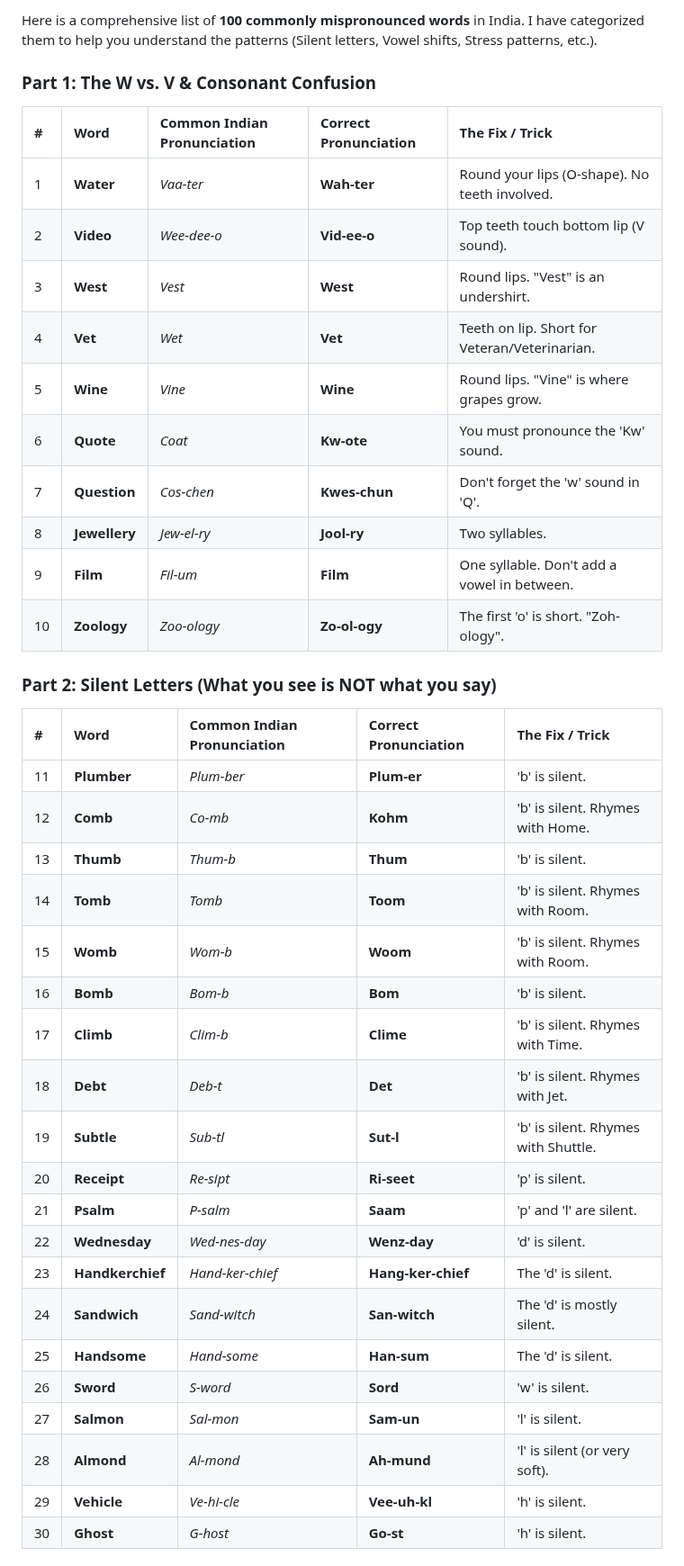
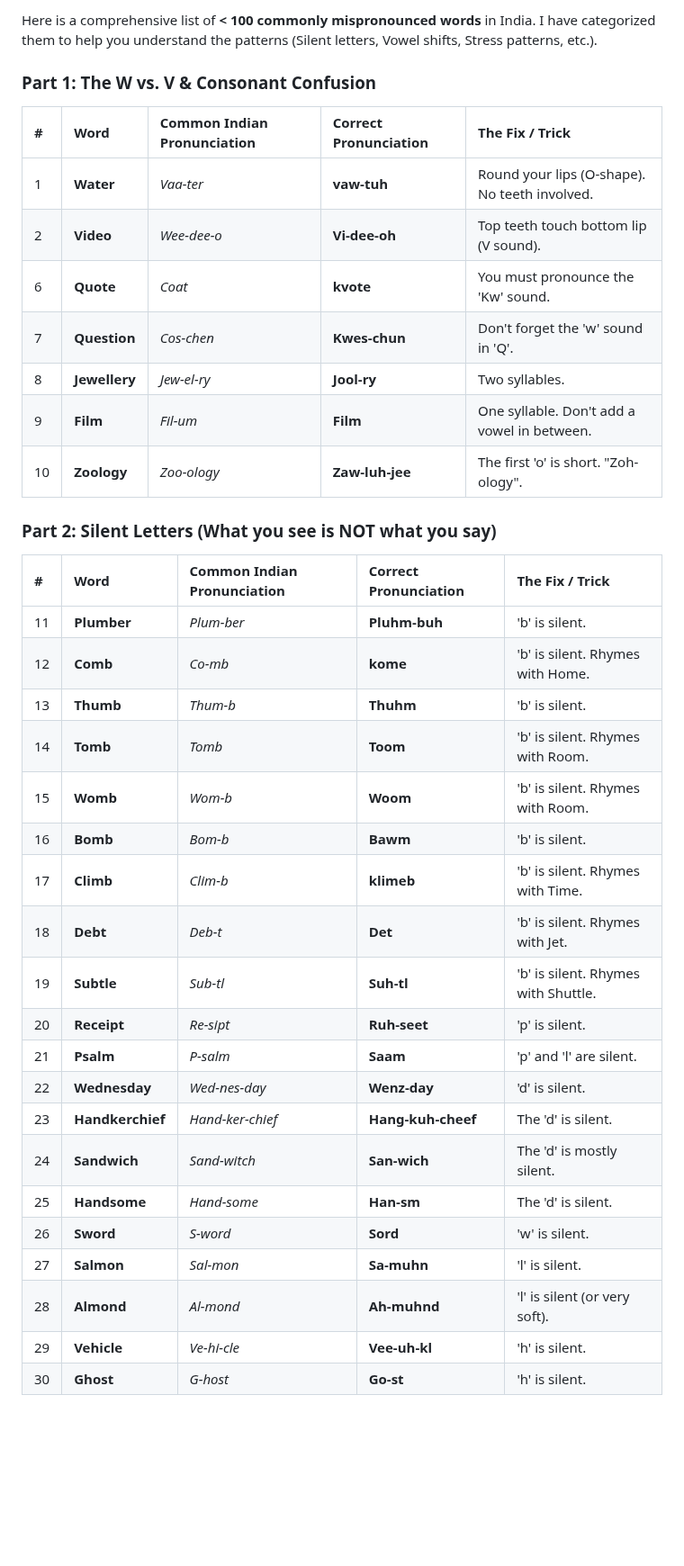
Before and after one commit to rushabhT3/books-and-notes, a Markdown page: English/mispronunce_words.md, the part around one of its changes. Shown at 90% size. GitHub-like rendering; blank space fills up the shorter version.

```diff
--- a/English/mispronunce_words.md
+++ b/English/mispronunce_words.md
@@ -1,40 +1,37 @@
-Here is a comprehensive list of **100 commonly mispronounced words** in India. I have categorized them to help you understand the patterns (Silent letters, Vowel shifts, Stress patterns, etc.).
+Here is a comprehensive list of **< 100 commonly mispronounced words** in India. I have categorized them to help you understand the patterns (Silent letters, Vowel shifts, Stress patterns, etc.).
 
 ### **Part 1: The W vs. V & Consonant Confusion**
 | # | Word | Common Indian Pronunciation | Correct Pronunciation | The Fix / Trick |
 | :--- | :--- | :--- | :--- | :--- |
-| 1 | **Water** | *Vaa-ter* | **Wah-ter** | Round your lips (O-shape). No teeth involved. |
-| 2 | **Video** | *Wee-dee-o* | **Vid-ee-o** | Top teeth touch bottom lip (V sound). |
-| 3 | **West** | *Vest* | **West** | Round lips. "Vest" is an undershirt. |
-| 4 | **Vet** | *Wet* | **Vet** | Teeth on lip. Short for Veteran/Veterinarian. |
-| 5 | **Wine** | *Vine* | **Wine** | Round lips. "Vine" is where grapes grow. |
-| 6 | **Quote** | *Coat* | **Kw-ote** | You must pronounce the 'Kw' sound. |
+| 1 | **Water** | *Vaa-ter* | **vaw-tuh** | Round your lips (O-shape). No teeth involved. |
+| 2 | **Video** | *Wee-dee-o* | **Vi-dee-oh** | Top teeth touch bottom lip (V sound). |
+| 6 | **Quote** | *Coat* | **kvote** | You must pronounce the 'Kw' sound. |
 | 7 | **Question** | *Cos-chen* | **Kwes-chun** | Don't forget the 'w' sound in 'Q'. |
 | 8 | **Jewellery** | *Jew-el-ry* | **Jool-ry** | Two syllables. |
 | 9 | **Film** | *Fil-um* | **Film** | One syllable. Don't add a vowel in between. |
-| 10 | **Zoology** | *Zoo-ology* | **Zo-ol-ogy** | The first 'o' is short. "Zoh-ology". |
+| 10 | **Zoology** | *Zoo-ology* | **Zaw-luh-jee** | The first 'o' is short. "Zoh-ology". |
 
 ### **Part 2: Silent Letters (What you see is NOT what you say)**
 | # | Word | Common Indian Pronunciation | Correct Pronunciation | The Fix / Trick |
 | :--- | :--- | :--- | :--- | :--- |
-| 11 | **Plumber** | *Plum-ber* | **Plum-er** | 'b' is silent. |
-| 12 | **Comb** | *Co-mb* | **Kohm** | 'b' is silent. Rhymes with Home. |
-| 13 | **Thumb** | *Thum-b* | **Thum** | 'b' is silent. |
+| 11 | **Plumber** | *Plum-ber* | **Pluhm-buh** | 'b' is silent. |
+| 12 | **Comb** | *Co-mb* | **kome** | 'b' is silent. Rhymes with Home. |
+| 13 | **Thumb** | *Thum-b* | **Thuhm** | 'b' is silent. |
 | 14 | **Tomb** | *Tomb* | **Toom** | 'b' is silent. Rhymes with Room. |
 | 15 | **Womb** | *Wom-b* | **Woom** | 'b' is silent. Rhymes with Room. |
-| 16 | **Bomb** | *Bom-b* | **Bom** | 'b' is silent. |
-| 17 | **Climb** | *Clim-b* | **Clime** | 'b' is silent. Rhymes with Time. |
+| 16 | **Bomb** | *Bom-b* | **Bawm** | 'b' is silent. |
+| 17 | **Climb** | *Clim-b* | **klimeb** | 'b' is silent. Rhymes with Time. |
 | 18 | **Debt** | *Deb-t* | **Det** | 'b' is silent. Rhymes with Jet. |
-| 19 | **Subtle** | *Sub-tl* | **Sut-l** | 'b' is silent. Rhymes with Shuttle. |
-| 20 | **Receipt** | *Re-sipt* | **Ri-seet** | 'p' is silent. |
+| 19 | **Subtle** | *Sub-tl* | **Suh-tl** | 'b' is silent. Rhymes with Shuttle. |
+| 20 | **Receipt** | *Re-sipt* | **Ruh-seet** | 'p' is silent. |
 | 21 | **Psalm** | *P-salm* | **Saam** | 'p' and 'l' are silent. |
 | 22 | **Wednesday**| *Wed-nes-day* | **Wenz-day** | 'd' is silent. |
-| 23 | **Handkerchief**| *Hand-ker-chief* | **Hang-ker-chief** | The 'd' is silent. |
-| 24 | **Sandwich** | *Sand-witch* | **San-witch** | The 'd' is mostly silent. |
-| 25 | **Handsome** | *Hand-some* | **Han-sum** | The 'd' is silent. |
+| 23 | **Handkerchief**| *Hand-ker-chief* | **Hang-kuh-cheef** | The 'd' is silent. |
+| 24 | **Sandwich** | *Sand-witch* | **San-wich** | The 'd' is mostly silent. |
+| 25 | **Handsome** | *Hand-some* | **Han-sm** | The 'd' is silent. |
 | 26 | **Sword** | *S-word* | **Sord** | 'w' is silent. |
-| 27 | **Salmon** | *Sal-mon* | **Sam-un** | 'l' is silent. |
-| 28 | **Almond** | *Al-mond* | **Ah-mund** | 'l' is silent (or very soft). |
+| 27 | **Salmon** | *Sal-mon* | **Sa-muhn** | 'l' is silent. |
+| 28 | **Almond** | *Al-mond* | **Ah-muhnd** | 'l' is silent (or very soft). |
 | 29 | **Vehicle** | *Ve-hi-cle* | **Vee-uh-kl** | 'h' is silent. |
 | 30 | **Ghost** | *G-host* | **Go-st** | 'h' is silent. |
 
```
Also changed, not shown: other parts of English/mispronunce_words.md (+49 -49 lines).
